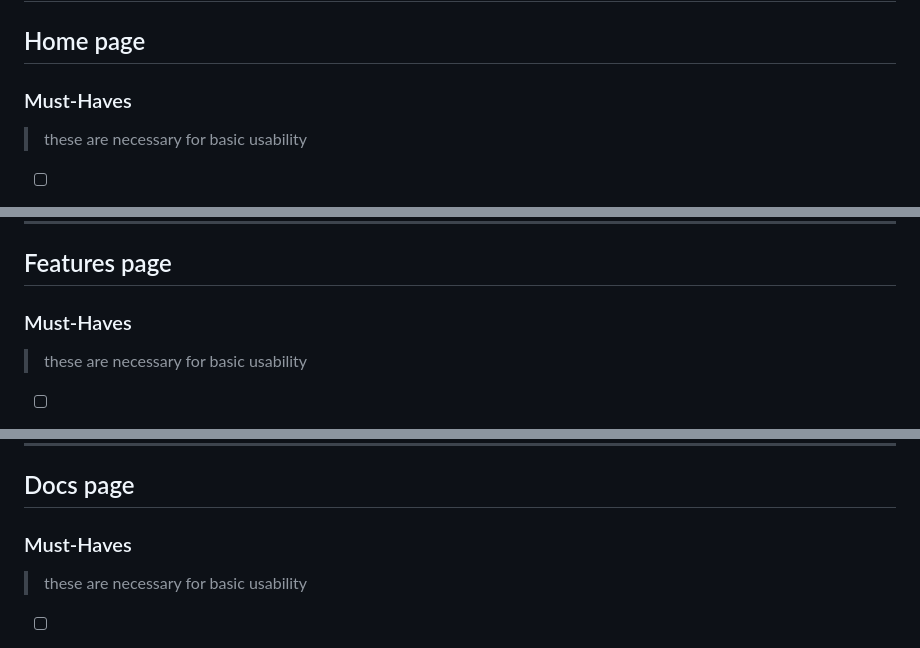
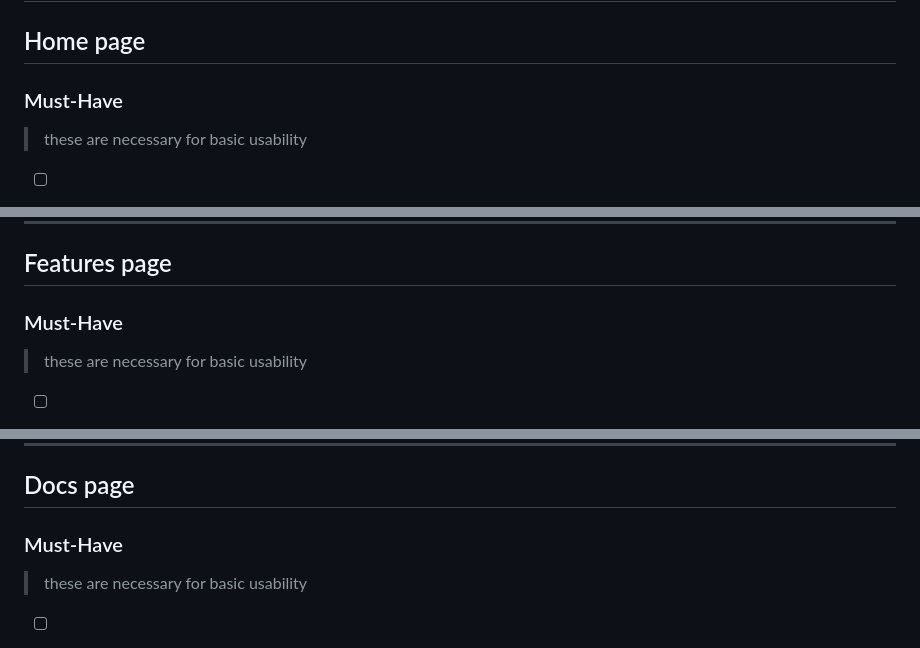
Before and after one commit to BF-FrontEnd-class/agile-development-group1-loruki-rebild, a Markdown page: planning/backlog.md, 3 parts joined by grey strips. Drawn GitHub-style.

Commit message:
update backlog

```diff
--- a/planning/backlog.md
+++ b/planning/backlog.md
@@ -2,7 +2,7 @@
 
 ## Home page
 
-### Must-Haves
+### Must-Have
 
 > these are necessary for basic usability
 
@@ -59,7 +59,7 @@
 
 ## Features page
 
-### Must-Haves
+### Must-Have
 
 > these are necessary for basic usability
 
@@ -107,7 +107,7 @@
 
 ## Docs page
 
-### Must-Haves
+### Must-Have
 
 > these are necessary for basic usability
 
```
